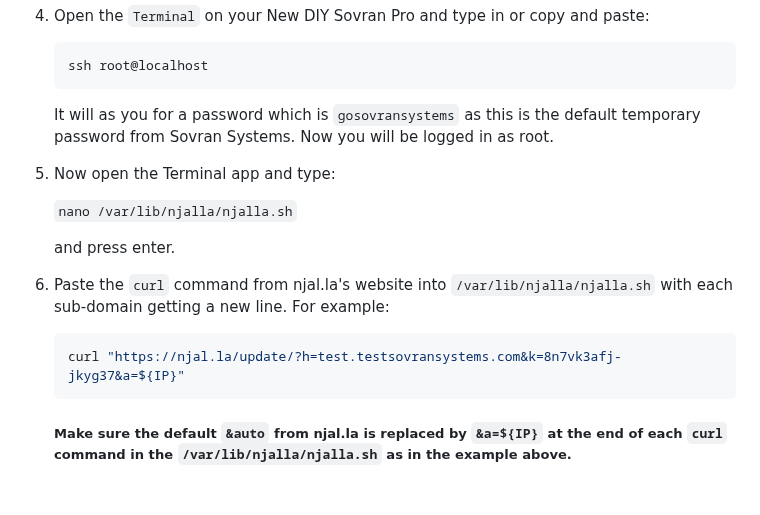
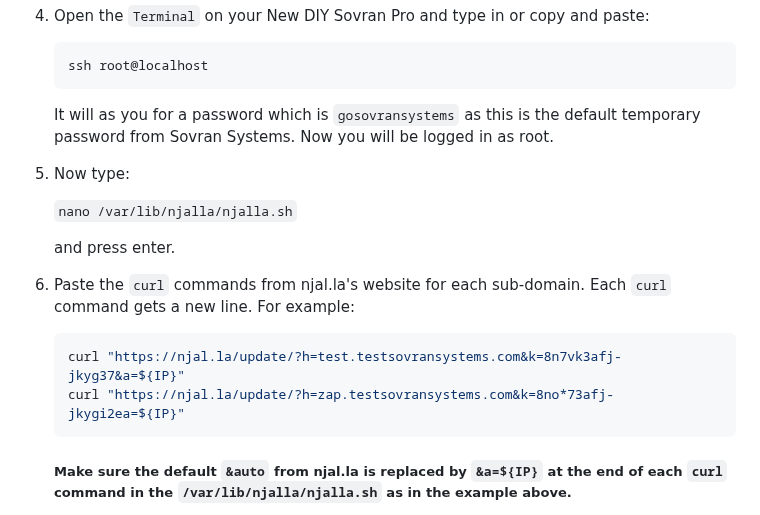
Before and after one commit to naturallaw777/Sovran_SystemsOS, a Markdown page: DIY Install Sovran_SystemsOS.md, the part around the change. Drawn GitHub-style; blank space fills up the shorter version.

Commit message:
updated DIY install instructions

````diff
--- a/DIY Install Sovran_SystemsOS.md
+++ b/DIY Install Sovran_SystemsOS.md
@@ -113,17 +113,18 @@ then press enter.
     It will as you for a password which is `gosovransystems` as this is the default temporary password from Sovran Systems.
     Now you will be logged in as root.
 
-5. Now open the Terminal app and type:
+5. Now type:
 
     `nano /var/lib/njalla/njalla.sh`
 
     and press enter.
 
 
-3. Paste the `curl` command from njal.la's website into `/var/lib/njalla/njalla.sh` with each sub-domain getting a new line. For example:
+3. Paste the `curl` commands from njal.la's website for each sub-domain. Each `curl` command gets a new line. For example:
 
    ```bash
    curl "https://njal.la/update/?h=test.testsovransystems.com&k=8n7vk3afj-jkyg37&a=${IP}"
+   curl "https://njal.la/update/?h=zap.testsovransystems.com&k=8no*73afj-jkygi2ea=${IP}"
    ```
    ##### Make sure the default `&auto` from njal.la is replaced by `&a=${IP}` at the end of each `curl` command in the `/var/lib/njalla/njalla.sh` as in the example above.
 
````
